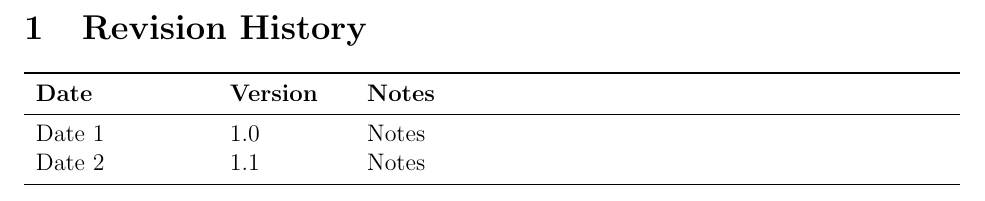
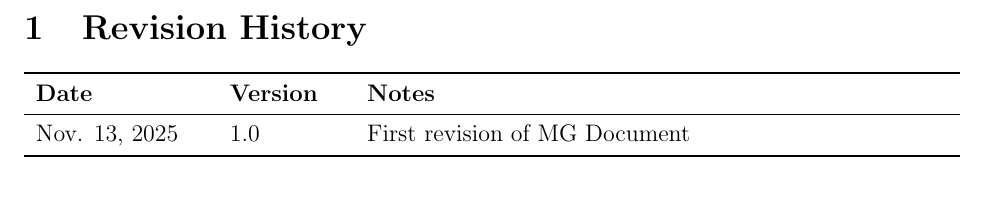
Before and after one commit to mansha71/CapstoneProject, a LaTeX document (docs/Design/SoftArchitecture/MG.tex): part of page 2 of 17, cut so that both start at the same text. Compiled offline with pdfLaTeX.

Commit message:
Add revision history

```diff
--- a/docs/Design/SoftArchitecture/MG.tex
+++ b/docs/Design/SoftArchitecture/MG.tex
@@ -46,8 +46,7 @@
 \begin{tabularx}{\textwidth}{p{3cm}p{2cm}X}
 \toprule {\bf Date} & {\bf Version} & {\bf Notes}\\
 \midrule
-Date 1 & 1.0 & Notes\\
-Date 2 & 1.1 & Notes\\
+Nov. 13, 2025 & 1.0 & First revision of MG Document \\
 \bottomrule
 \end{tabularx}
 
```
